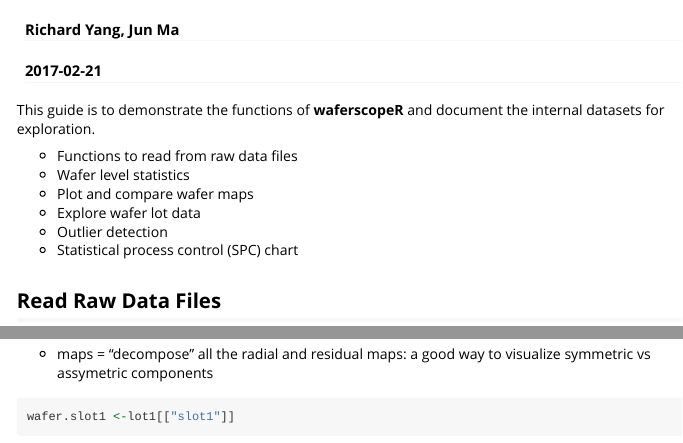
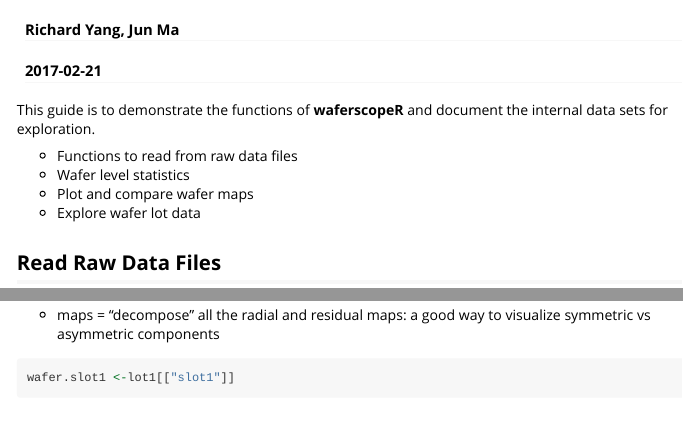
Before and after one commit to DRManager/waferscopeR, an R Markdown document (vignettes/my-vignette.Rmd): the page in a window 1100 px wide, from 60 px down, and a second part further down, joined at a grey line. Rendered offline with R 4.5, knitr and Pandoc, with nearby package versions; some code elsewhere in the file could not run offline.

Commit message:
vignettes update

````diff
--- a/vignettes/my-vignette.Rmd
+++ b/vignettes/my-vignette.Rmd
@@ -23,14 +23,12 @@
 
 ```
 
-This guide is to demonstrate the functions of **waferscopeR** and document the internal datasets for exploration.
+This guide is to demonstrate the functions of **waferscopeR** and document the internal data sets for exploration.
 
 - Functions to read from raw data files
 - Wafer level statistics
 - Plot and compare wafer maps
 - Explore wafer lot data
-- Outlier detection
-- Statistical process control (SPC) chart
 
 ## Read Raw Data Files
 
@@ -100,7 +98,7 @@
 
 ```
 
-- maps = "decompose" all the radial and residual maps: a good way to visualize symmetric vs assymetric components
+- maps = "decompose" all the radial and residual maps: a good way to visualize symmetric vs asymmetric components
 
 ```{r wafer.map2, message =F, cache=F}
 
````
Also changed, not shown: vignettes/my-vignette.Rmd (2 more changed lines).
